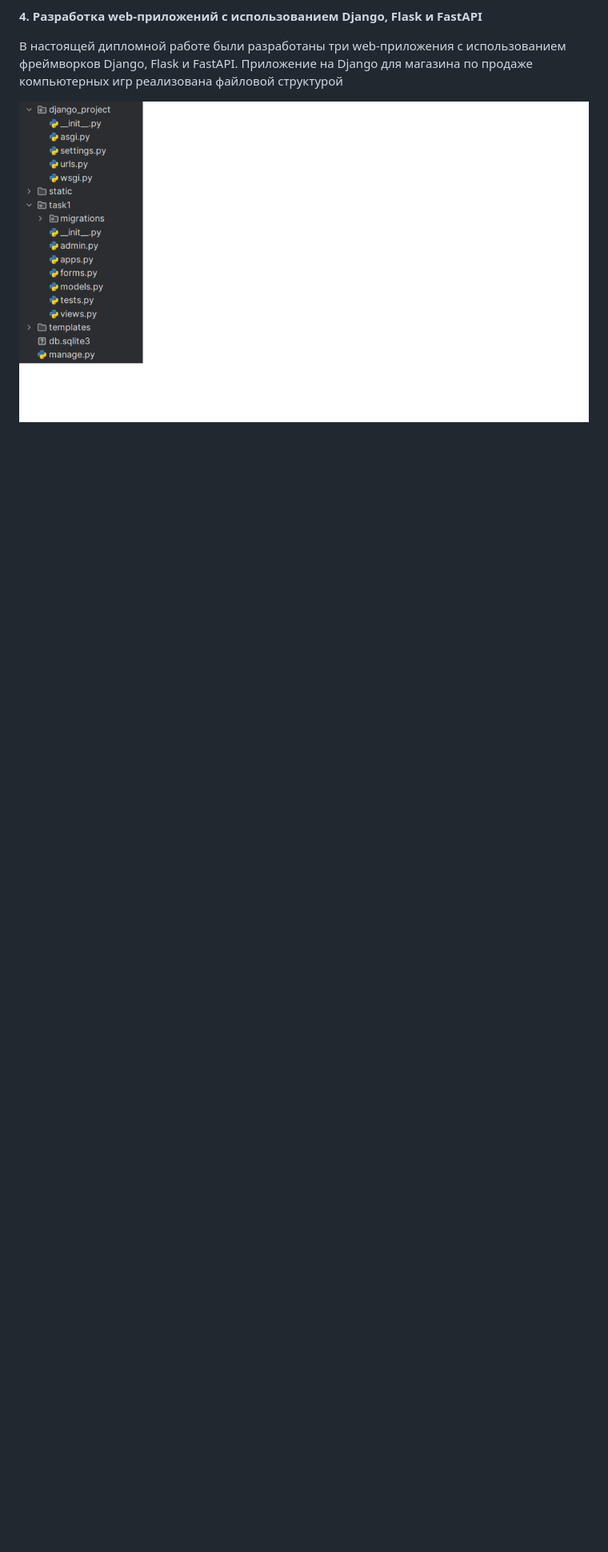
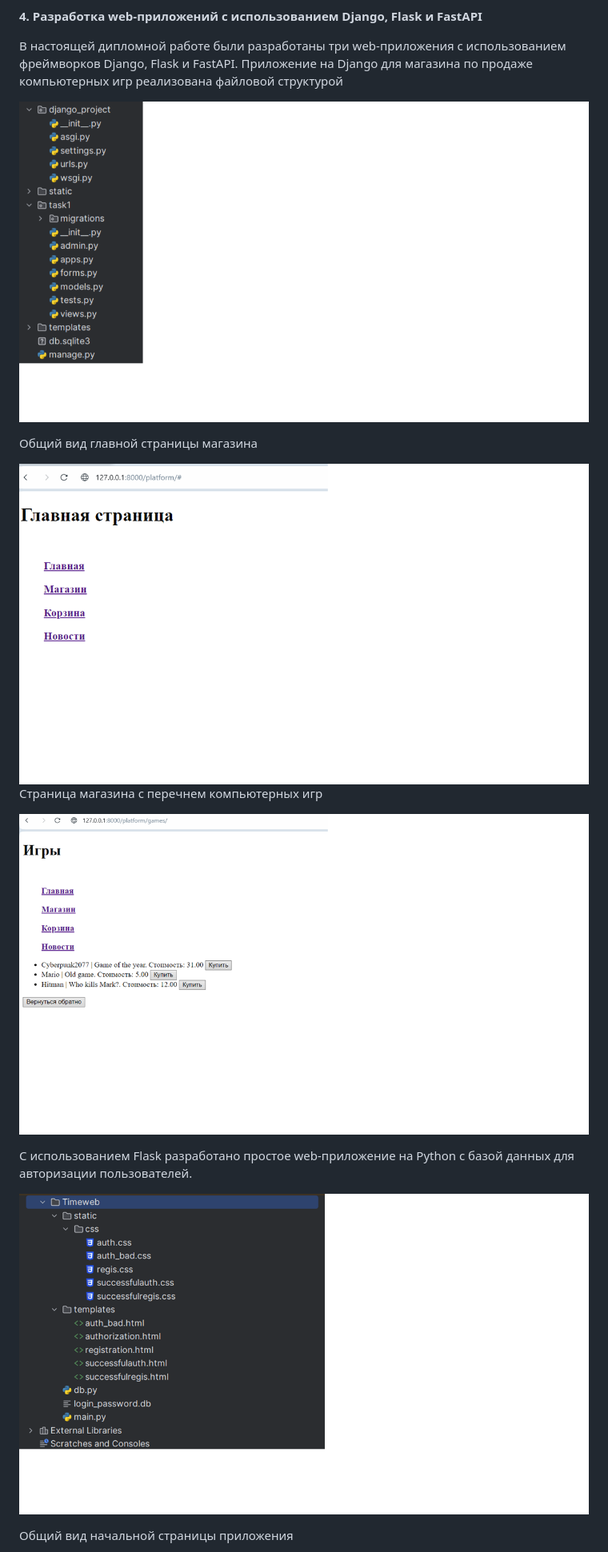
Before and after one commit to Alex854-IT/diplom, a Markdown page: README.md, the part around the change printed below. Shown: that part at 80% size. GitHub-like rendering; blank space fills up the shorter version.

```diff
--- a/README.md
+++ b/README.md
@@ -91,3 +91,17 @@ Django имеет самое крупное сообщество из-за ег
 Приложение на Django для магазина по продаже компьютерных игр реализована файловой структурой
 
 ![Файловая структура](1.png)
+
+Общий вид главной страницы магазина
+
+![Главная страница](2.png)
+Cтраница магазина с перечнем компьютерных игр
+
+![Страница магазина](3.png)
+
+С использованием Flask разработано простое web-приложение на Python с базой данных для авторизации пользователей.
+
+![Файловая структура](4.png)
+
+Общий вид начальной страницы приложения
+
```
Also changed, not shown: other parts of README.md (+47 -0 lines).
